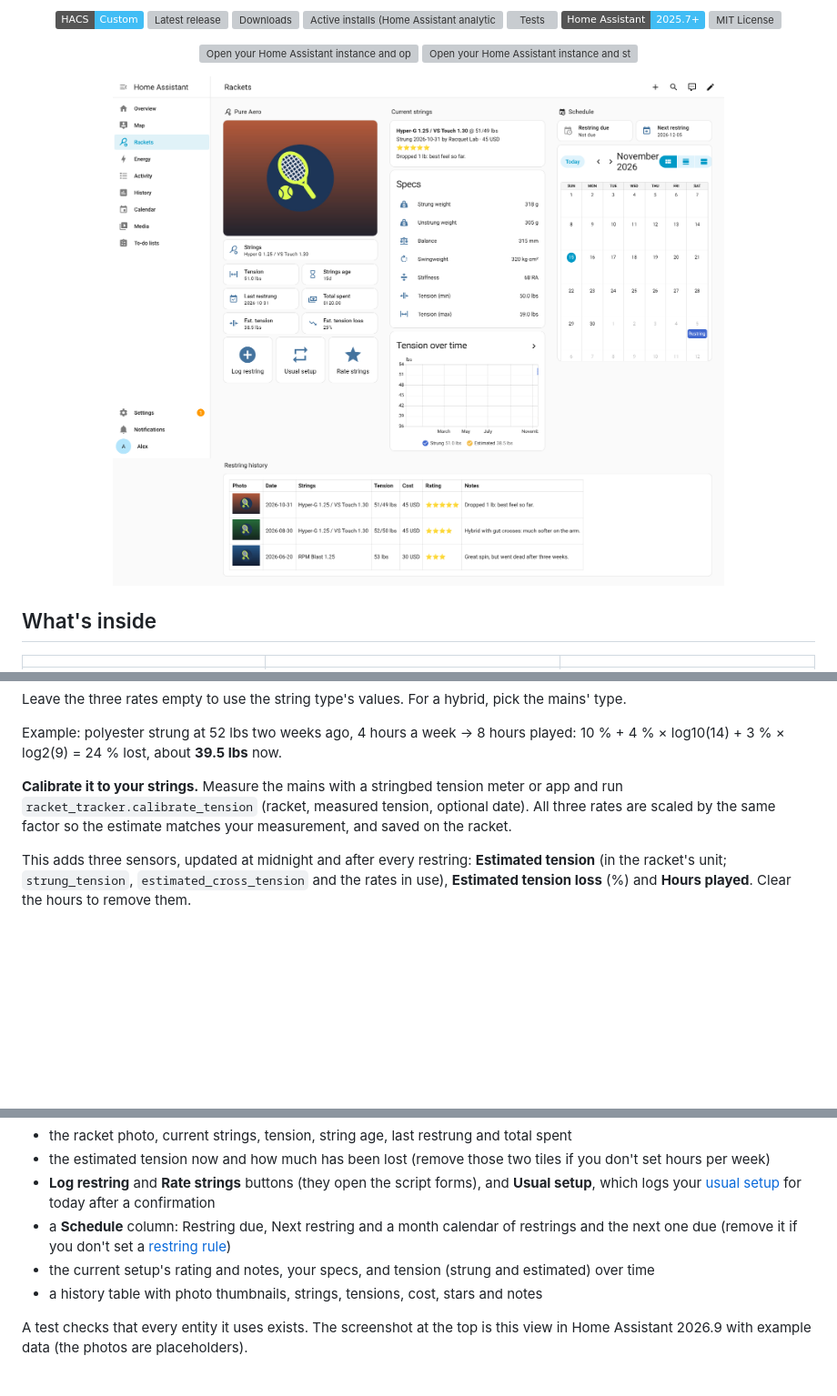
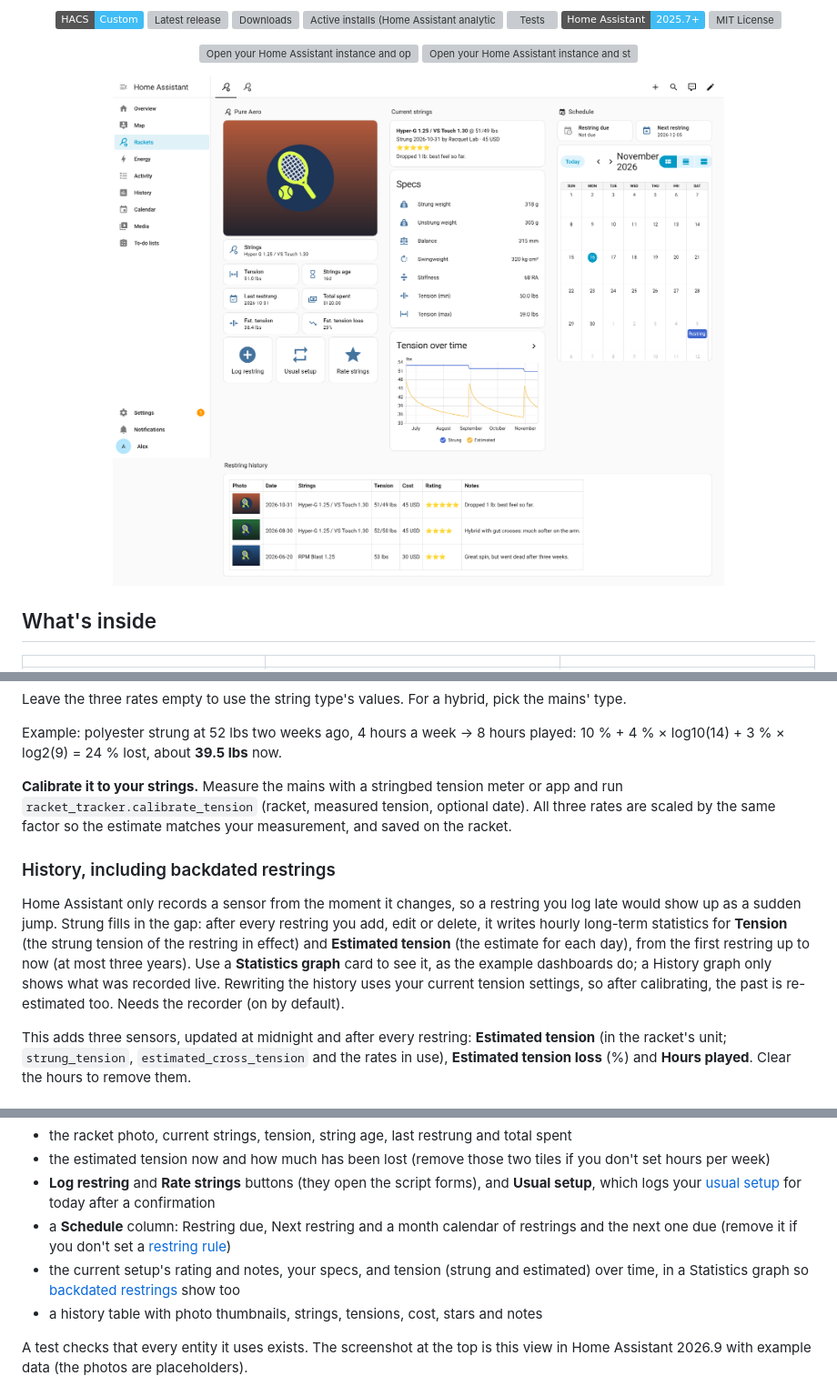
Before and after one commit to kianhean/ha-tennis-racket-strings, a Markdown page: README.md, 3 parts joined by grey strips. Shown at 91% size. Rendered like a GitHub page; pictures changed too: images/screenshots/dashboard-light.png; badges without logos; blank space fills up the shorter version; grey boxes are pictures that could not be loaded.

```diff
--- a/README.md
+++ b/README.md
@@ -225,6 +225,16 @@ Example: polyester strung at 52 lbs two weeks ago, 4 hours a week → 8 hours pl
 `racket_tracker.calibrate_tension` (racket, measured tension, optional date). All three rates are
 scaled by the same factor so the estimate matches your measurement, and saved on the racket.
 
+### History, including backdated restrings
+
+Home Assistant only records a sensor from the moment it changes, so a restring you log late would
+show up as a sudden jump. Strung fills in the gap: after every restring you add, edit or delete, it
+writes hourly long-term statistics for **Tension** (the strung tension of the restring in effect)
+and **Estimated tension** (the estimate for each day), from the first restring up to now (at most
+three years). Use a **Statistics graph** card to see it, as the example dashboards do; a History
+graph only shows what was recorded live. Rewriting the history uses your current tension settings,
+so after calibrating, the past is re-estimated too. Needs the recorder (on by default).
+
 This adds three sensors, updated at midnight and after every restring: **Estimated tension** (in the
 racket's unit; `strung_tension`, `estimated_cross_tension` and the rates in use), **Estimated tension
 loss** (%) and **Hours played**. Clear the hours to remove them.
@@ -360,7 +370,8 @@ Home Assistant's built-in cards:
   which logs your [usual setup](#usual-setup) for today after a confirmation
 - a **Schedule** column: Restring due, Next restring and a month calendar of restrings and the next
   one due (remove it if you don't set a [restring rule](#restring-due))
-- the current setup's rating and notes, your specs, and tension (strung and estimated) over time
+- the current setup's rating and notes, your specs, and tension (strung and estimated) over time,
+  in a Statistics graph so [backdated restrings](#history-including-backdated-restrings) show too
 - a history table with photo thumbnails, strings, tensions, cost, stars and notes
 
 A test checks that every entity it uses exists. The screenshot at the top is this view in Home
```
Also changed, not shown: other parts of README.md (+1 -1 lines), CLAUDE.md (+1 -0 lines), images/screenshots/dashboard-dark.png, images/screenshots/dashboard-multi-dark.png, images/screenshots/dashboard-multi-light.png, 7 other files.
